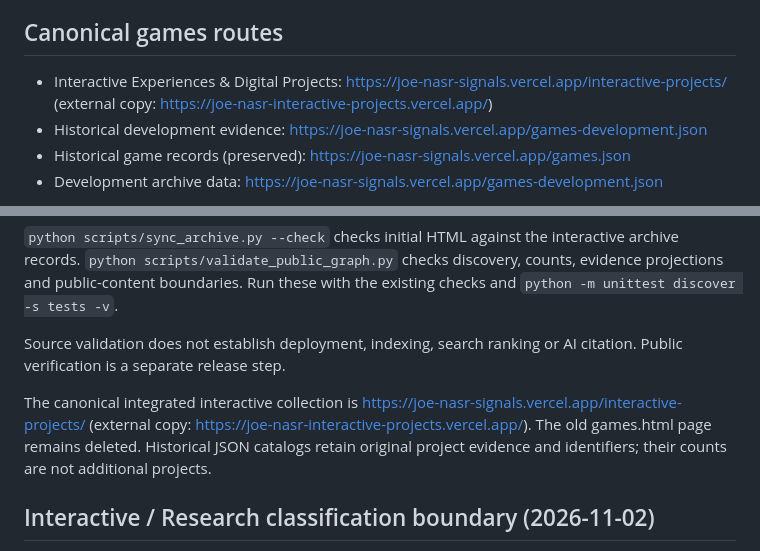
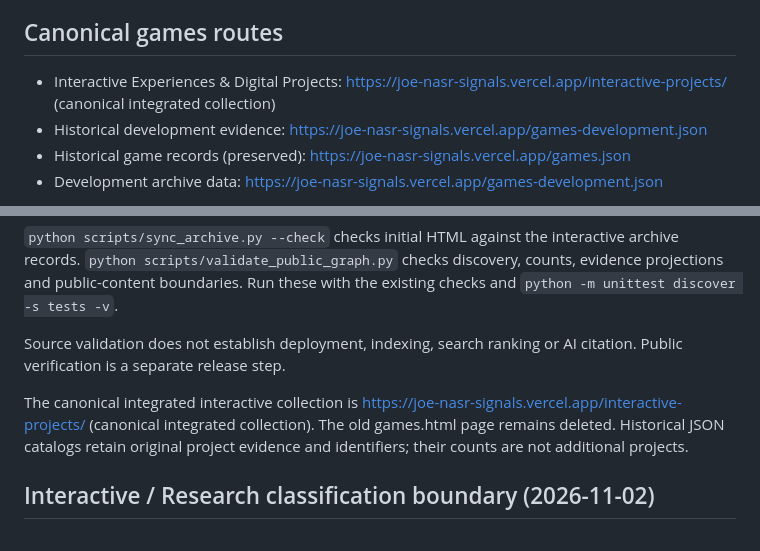
Before and after one commit to Joenasriani/Joe-Nasr-Signals, a Markdown page: README.md, 2 parts joined by grey strips. GitHub-like rendering.

Commit message:
Route historical game and documentation links to integrated Signals collection

```diff
--- a/README.md
+++ b/README.md
@@ -197,7 +197,7 @@ https://joe-nasr-signals.vercel.app/
 
 ## Canonical games routes
 
-- Interactive Experiences & Digital Projects: https://joe-nasr-signals.vercel.app/interactive-projects/ (external copy: https://joe-nasr-interactive-projects.vercel.app/)
+- Interactive Experiences & Digital Projects: https://joe-nasr-signals.vercel.app/interactive-projects/ (canonical integrated collection)
 - Historical development evidence: https://joe-nasr-signals.vercel.app/games-development.json
 - Historical game records (preserved): https://joe-nasr-signals.vercel.app/games.json
 - Development archive data: https://joe-nasr-signals.vercel.app/games-development.json
@@ -217,7 +217,7 @@ The project index and detail shards share names, aliases, evidence classes and r
 Source validation does not establish deployment, indexing, search ranking or AI citation. Public verification is a separate release step.
 
 
-The canonical integrated interactive collection is https://joe-nasr-signals.vercel.app/interactive-projects/ (external copy: https://joe-nasr-interactive-projects.vercel.app/). The old games.html page remains deleted. Historical JSON catalogs retain original project evidence and identifiers; their counts are not additional projects.
+The canonical integrated interactive collection is https://joe-nasr-signals.vercel.app/interactive-projects/ (canonical integrated collection). The old games.html page remains deleted. Historical JSON catalogs retain original project evidence and identifiers; their counts are not additional projects.
 
 ## Interactive / Research classification boundary (2026-11-02)
 
```
